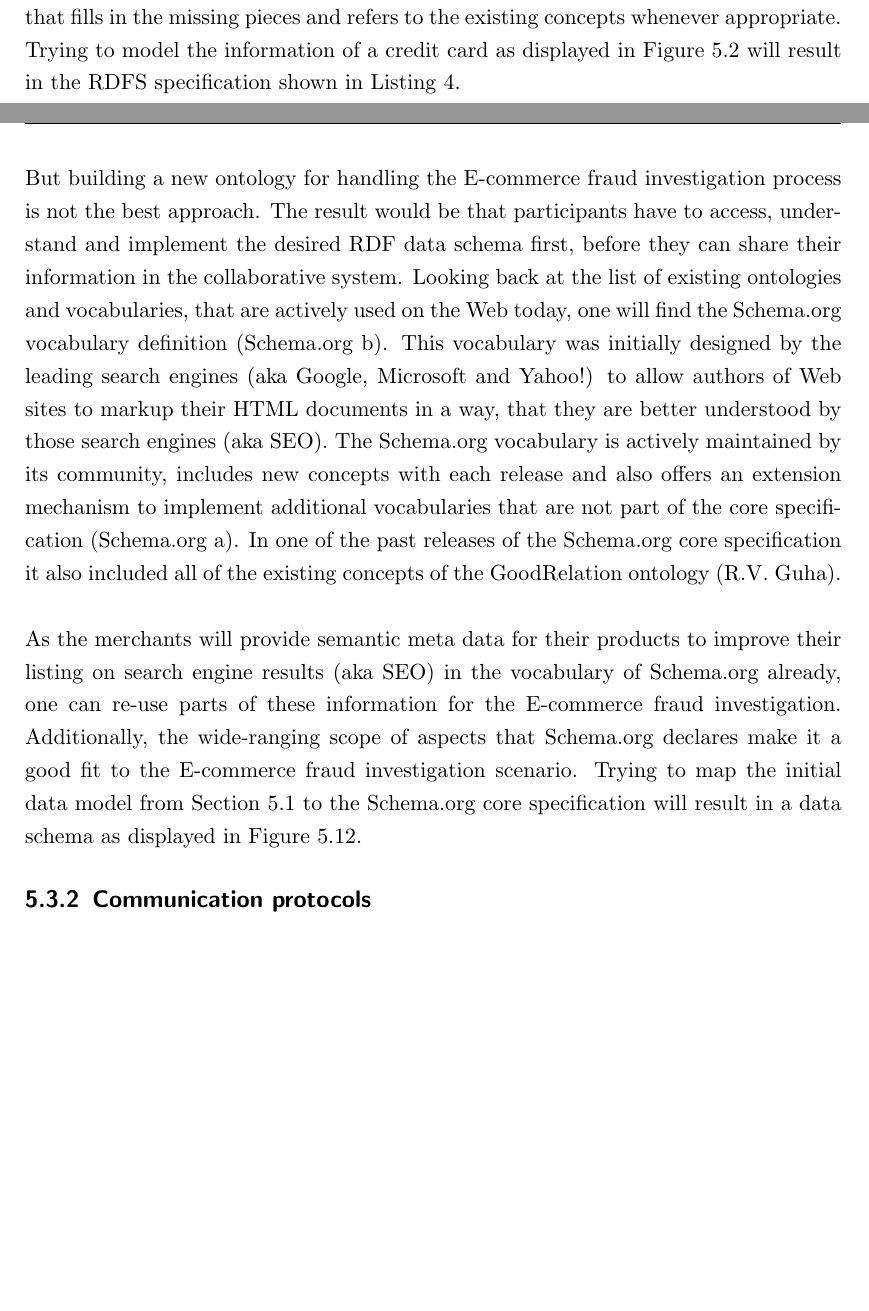
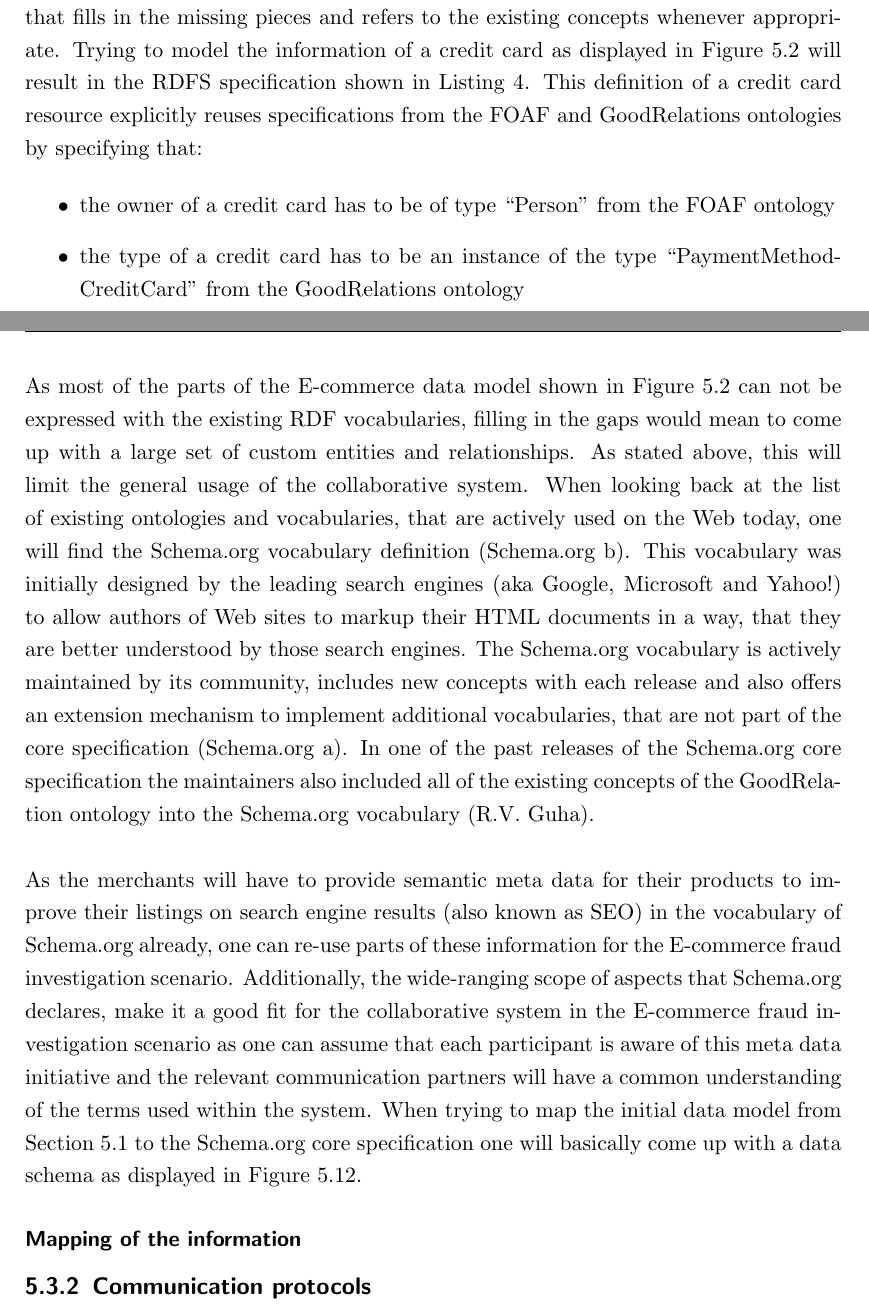
Before and after one commit to appelgriebsch/master-thesis, a LaTeX thesis (MasterThesis.tex, which reads chapter/design_proposal.tex): two parts of pages 70 and 72 of 90, joined at a grey line, cut so that both start at the same text, the shorter picture padded with empty space. The pictures show the PDF file MasterThesis.pdf that the author committed with the source.

Commit message:
proposal, common schema design

```diff
--- a/chapter/design_proposal.tex
+++ b/chapter/design_proposal.tex
@@ -132,7 +132,12 @@
 \label{tab:map_tx_rdf_vocab}
 \end{table}
 
-As this table shows there are some parts of the \gls{E-commerce} data model that can be expressed with existing \gls{RDF} vocabularies extensively --- such as personal related information via \gls{FOAF} and \gls{vCard}, whereas other parts can not be stated in-depth (e.g. credit card information), or are not specified at all (e.g.\ tracking of the delivery). Additionally some of the vocabularies are no longer actively maintained, such as GoodRelations. Due to these circumstances one usually have to build an own ontology that fills in the missing pieces and refers to the existing concepts whenever appropriate. Trying to model the information of a credit card as displayed in Figure~\ref{fig:images_data_model} will result in the \gls{RDFS} specification shown in Listing~\ref{lst:credit_card_vocab}. \@
+As this table shows there are some parts of the \gls{E-commerce} data model that can be expressed with existing \gls{RDF} vocabularies extensively --- such as personal related information via \gls{FOAF} and \gls{vCard}, whereas other parts can not be stated in-depth (e.g. credit card information), or are not specified at all (e.g.\ tracking of the delivery). Additionally some of the vocabularies are no longer actively maintained, such as GoodRelations. Due to these circumstances one usually have to build an own ontology that fills in the missing pieces and refers to the existing concepts whenever appropriate. Trying to model the information of a credit card as displayed in Figure~\ref{fig:images_data_model} will result in the \gls{RDFS} specification shown in Listing~\ref{lst:credit_card_vocab}. This definition of a credit card resource explicitly reuses specifications from the \gls{FOAF} and GoodRelations ontologies by specifying that: \@
+
+\begin{itemize}
+	\item the owner of a credit card has to be of type ``Person'' from the \gls{FOAF} ontology
+	\item the type of a credit card has to be an instance of the type ``PaymentMethodCreditCard'' from the GoodRelations ontology
+\end{itemize}
 
 \begin{listing}[H]
   \inputminted[linenos,
@@ -144,9 +149,9 @@
 \label{lst:credit_card_vocab}
 \end{listing}
 
-But building a new ontology for handling the \gls{E-commerce} fraud investigation process is not the best approach. The result would be that participants have to access, understand and implement the desired \gls{RDF} data schema first, before they can share their information in the collaborative system. Looking back at the list of existing ontologies and vocabularies, that are actively used on the Web today, one will find the Schema.org vocabulary definition \citep{Schema.org}. This vocabulary was initially designed by the leading search engines (aka Google, Microsoft and Yahoo!) to allow authors of Web sites to markup their \gls{HTML} documents in a way, that they are better understood by those search engines (aka \gls{SEO}). The Schema.org vocabulary is actively maintained by its community, includes new concepts with each release and also offers an extension mechanism to implement additional vocabularies that are not part of the core specification \citep{SchemaExtensions}. In one of the past releases of the Schema.org core specification it also included all of the existing concepts of the GoodRelation ontology \citep{SchemaGoodRelation}. \\
+As most of the parts of the \gls{E-commerce} data model shown in Figure~\ref{fig:images_data_model} can not be expressed with the existing \gls{RDF} vocabularies, filling in the gaps would mean to come up with a large set of custom entities and relationships. As stated above, this will limit the general usage of the collaborative system. When looking back at the list of existing ontologies and vocabularies, that are actively used on the Web today, one will find the Schema.org vocabulary definition \citep{Schema.org}. This vocabulary was initially designed by the leading search engines (aka Google, Microsoft and Yahoo!) to allow authors of Web sites to markup their \gls{HTML} documents in a way, that they are better understood by those search engines. The Schema.org vocabulary is actively maintained by its community, includes new concepts with each release and also offers an extension mechanism to implement additional vocabularies, that are not part of the core specification \citep{SchemaExtensions}. In one of the past releases of the Schema.org core specification the maintainers also included all of the existing concepts of the GoodRelation ontology into the Schema.org vocabulary \citep{SchemaGoodRelation}. \\
 
-As the merchants will provide semantic meta data for their products to improve their listing on search engine results (aka \gls{SEO}) in the vocabulary of Schema.org already, one can re-use parts of these information for the \gls{E-commerce} fraud investigation. Additionally, the wide-ranging scope of aspects that Schema.org declares make it a good fit to the \gls{E-commerce} fraud investigation scenario. Trying to map the initial data model from Section~\ref{sec:system_concept} to the Schema.org core specification will result in a data schema as displayed in Figure~\ref{fig:images_schema_org}. \@
+As the merchants will have to provide semantic meta data for their products to improve their listings on search engine results (also known as \gls{SEO}) in the vocabulary of Schema.org already, one can re-use parts of these information for the \gls{E-commerce} fraud investigation scenario. Additionally, the wide-ranging scope of aspects that Schema.org declares, make it a good fit for the collaborative system in the \gls{E-commerce} fraud investigation scenario as one can assume that each participant is aware of this meta data initiative and the relevant communication partners will have a common understanding of the terms used within the system. When trying to map the initial data model from Section~\ref{sec:system_concept} to the Schema.org core specification one will basically come up with a data schema as displayed in Figure~\ref{fig:images_schema_org}. \@
 
 \begin{figure}[!ht]
 	\centering
@@ -154,6 +159,10 @@
 	\caption{Schema.org based mapping of an \gls{E-commerce} transaction}
 \label{fig:images_schema_org}
 \end{figure}
+
+\subsubsection{Mapping of the information}
+\label{subsub:rdf_mapping_information}
+
 
 % subsec vocab_align
 
```
Also changed, not shown: MasterThesis.pdf, images/sample_customer_mustermann.pdf, images/sample_customer_mustermann.svg.
